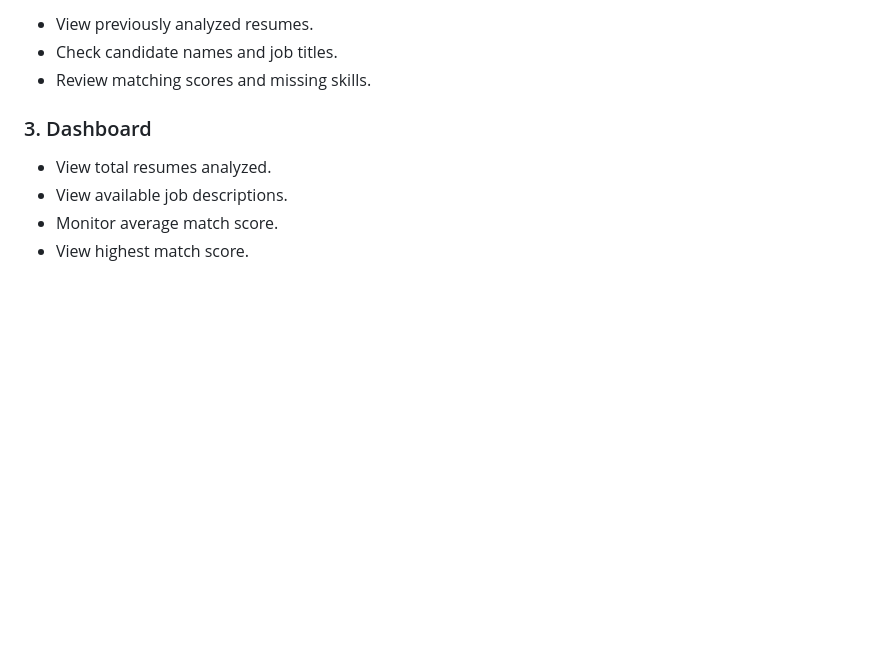
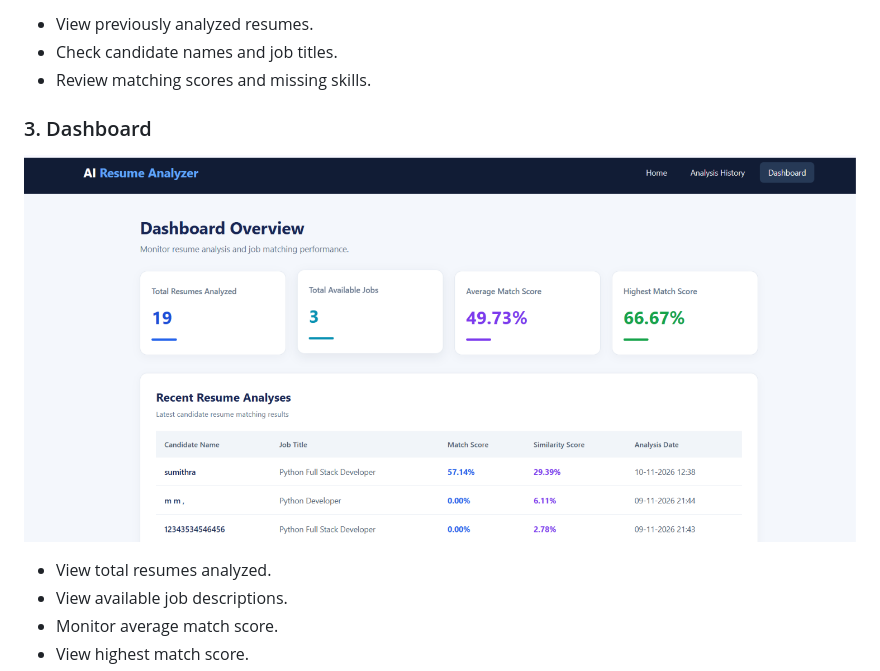
Before and after one commit to DSUMITHRA/ai-resume-analyzer-job-matcher, a Markdown page: README.md, the part around the change. Drawn GitHub-style; pictures changed too: screenshots/dashboard.png (added); blank space fills up the shorter version.

Commit message:
Add dashboard screenshot

```diff
--- a/README.md
+++ b/README.md
@@ -50,6 +50,7 @@ Recruiters and job seekers often need to compare resumes with job requirements.
 - Review matching scores and missing skills.
 
 ### 3. Dashboard
+![Dashboard](screenshots/dashboard.png)
 - View total resumes analyzed.
 - View available job descriptions.
 - Monitor average match score.
```
